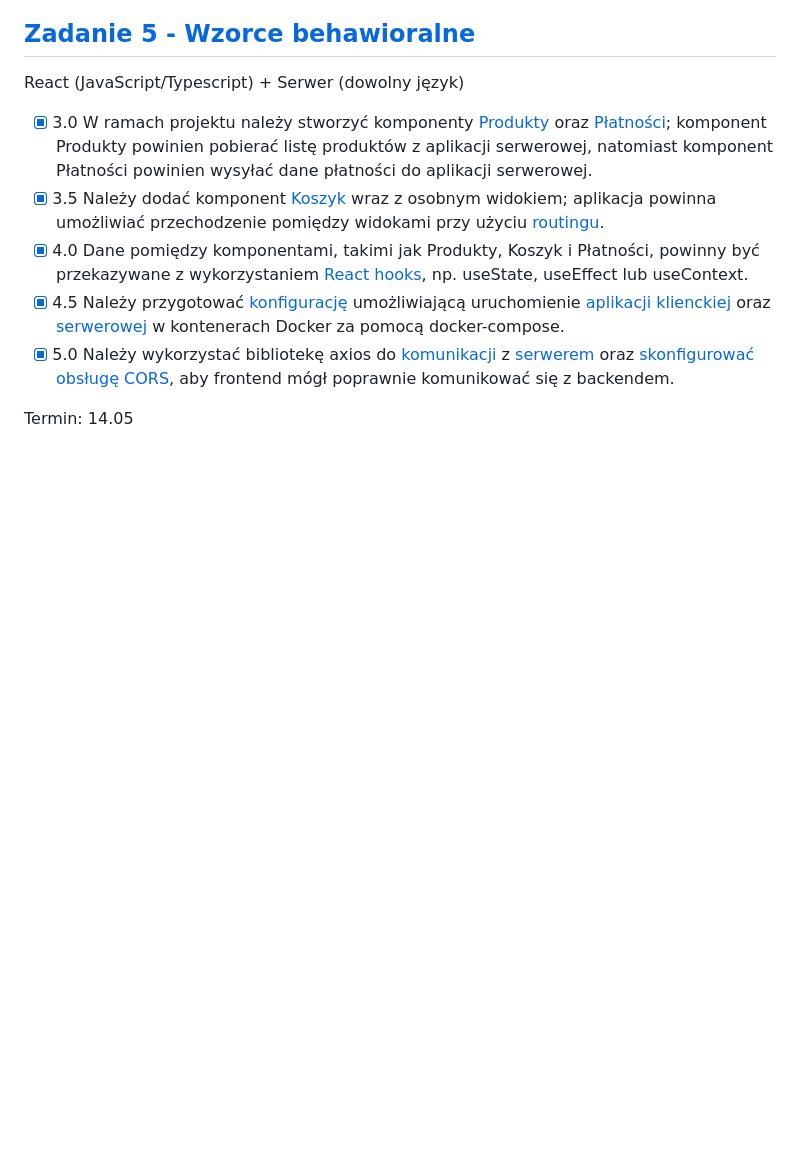
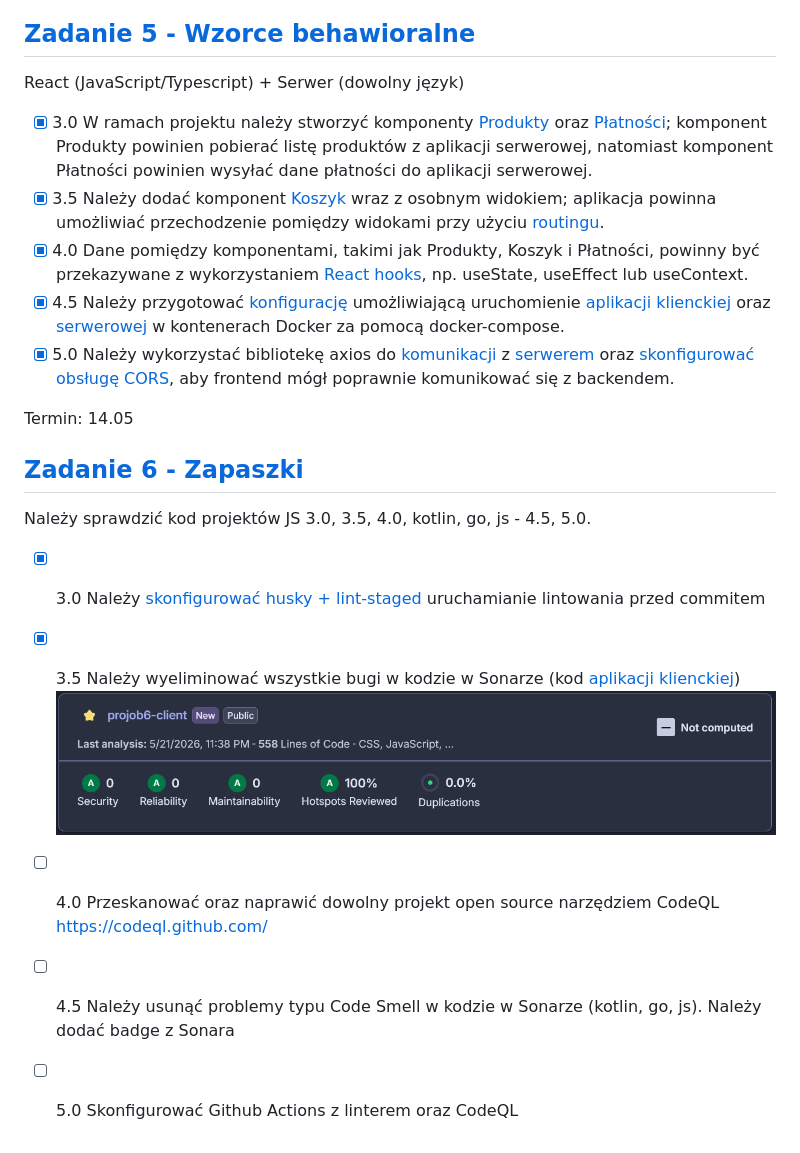
Before and after one commit to j-markiewicz/projektowanie-obiektowe, a Markdown page: README.md, the part around the change. Drawn GitHub-style; pictures changed too: 6/sonar-client.png (added); blank space fills up the shorter version.

Commit message:
zadanie 6

```diff
--- a/README.md
+++ b/README.md
@@ -72,3 +72,14 @@ React (JavaScript/Typescript) + Serwer (dowolny język)
 - [x] 5.0 Należy wykorzystać bibliotekę axios do [komunikacji](./5/src/App.tsx) z [serwerem](./5/src/Payments.tsx) oraz [skonfigurować obsługę CORS](./5/server/main.go), aby frontend mógł poprawnie komunikować się z backendem.
 
 Termin: 14.05
+
+## [Zadanie 6 - Zapaszki](https://github.com/j-markiewicz/projob6-client)
+
+Należy sprawdzić kod projektów JS 3.0, 3.5, 4.0, kotlin, go, js - 4.5, 5.0.
+
+- [x] 3.0 Należy [skonfigurować husky + lint-staged](https://github.com/j-markiewicz/projob6-client/blob/main/package.json) uruchamianie lintowania przed commitem
+- [x] 3.5 Należy wyeliminować wszystkie bugi w kodzie w Sonarze (kod [aplikacji klienckiej](https://github.com/j-markiewicz/projob6-client))
+  ![screenshot z sonarcloud z 0 błędami w aplikacji klienckiej](./6/sonar-client.png)
+- [ ] 4.0 Przeskanować oraz naprawić dowolny projekt open source narzędziem CodeQL <https://codeql.github.com/>
+- [ ] 4.5 Należy usunąć problemy typu Code Smell w kodzie w Sonarze (kotlin, go, js). Należy dodać badge z Sonara
+- [ ] 5.0 Skonfigurować Github Actions z linterem oraz CodeQL
```
